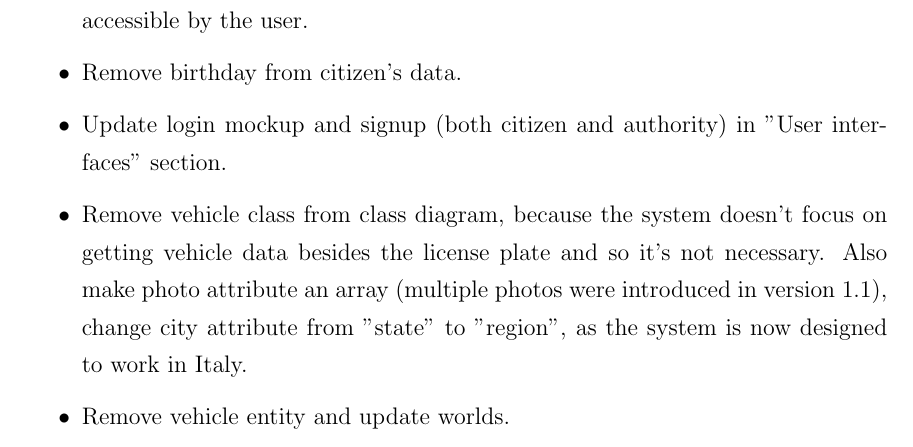
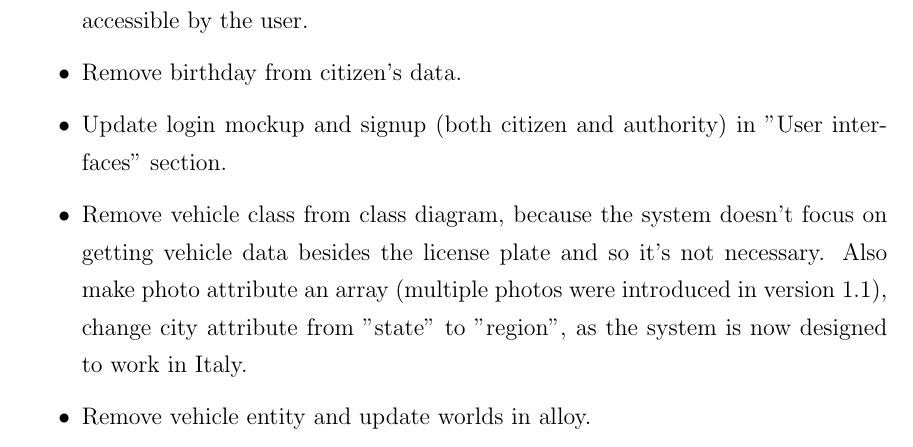
Before and after one commit to AndreaFalanti/FalantiHuang-SwEngineering2, a LaTeX thesis (Documentation/RASD/main.tex, which reads Documentation/RASD/Sections/RevisionHistory.tex): part of page 10 of 57, cut so that both start at the same text. Compiled offline with pdfLaTeX.

Commit message:
[RASD] update alloy model

```diff
--- a/Documentation/RASD/Sections/RevisionHistory.tex
+++ b/Documentation/RASD/Sections/RevisionHistory.tex
@@ -29,5 +29,6 @@
 	\item Remove birthday from citizen's data.
 	\item Update login mockup and signup (both citizen and authority) in "User interfaces" section.
 	\item Remove vehicle class from class diagram, because the system doesn't focus on getting vehicle data besides the license plate and so it's not necessary. Also make photo attribute an array (multiple photos were introduced in version 1.1), change city attribute from "state" to "region", as the system is now designed to work in Italy.
-	\item Remove vehicle entity and update worlds.
+	\item Remove vehicle entity and update worlds in alloy.
+	\item
 \end{itemize}
```
Also changed, not shown: 1 other file.
